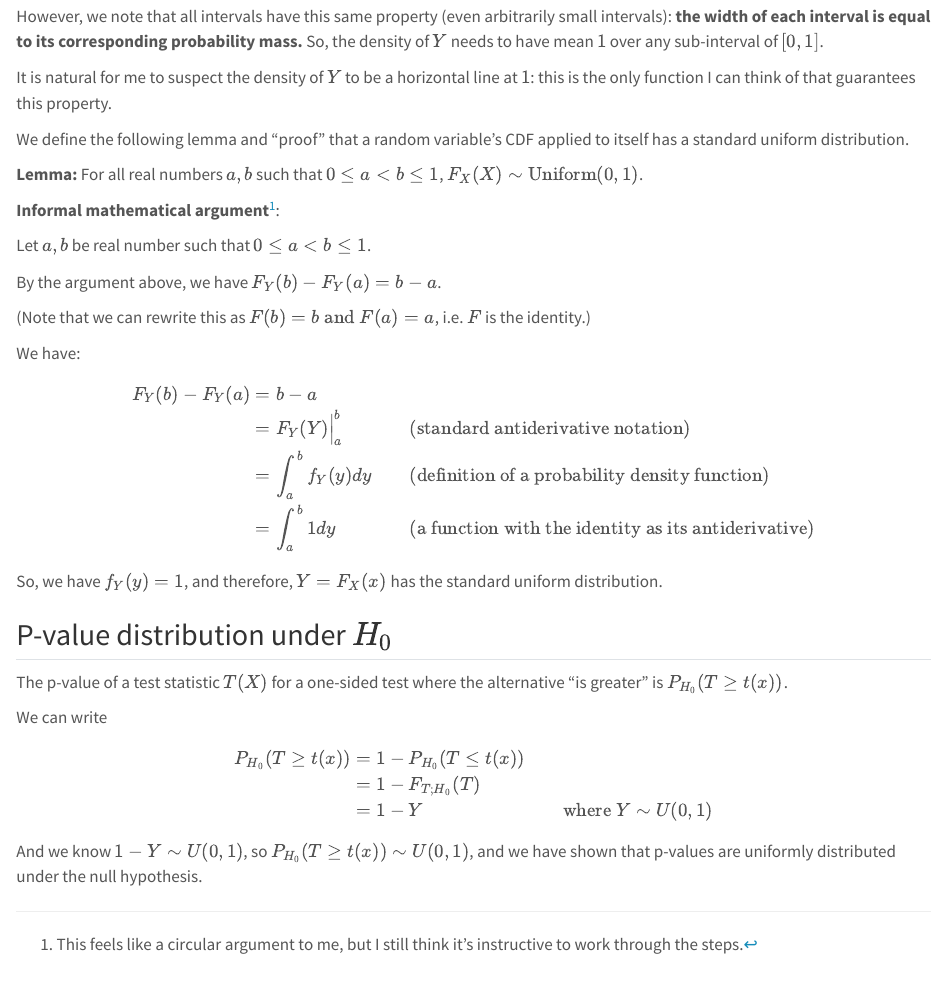
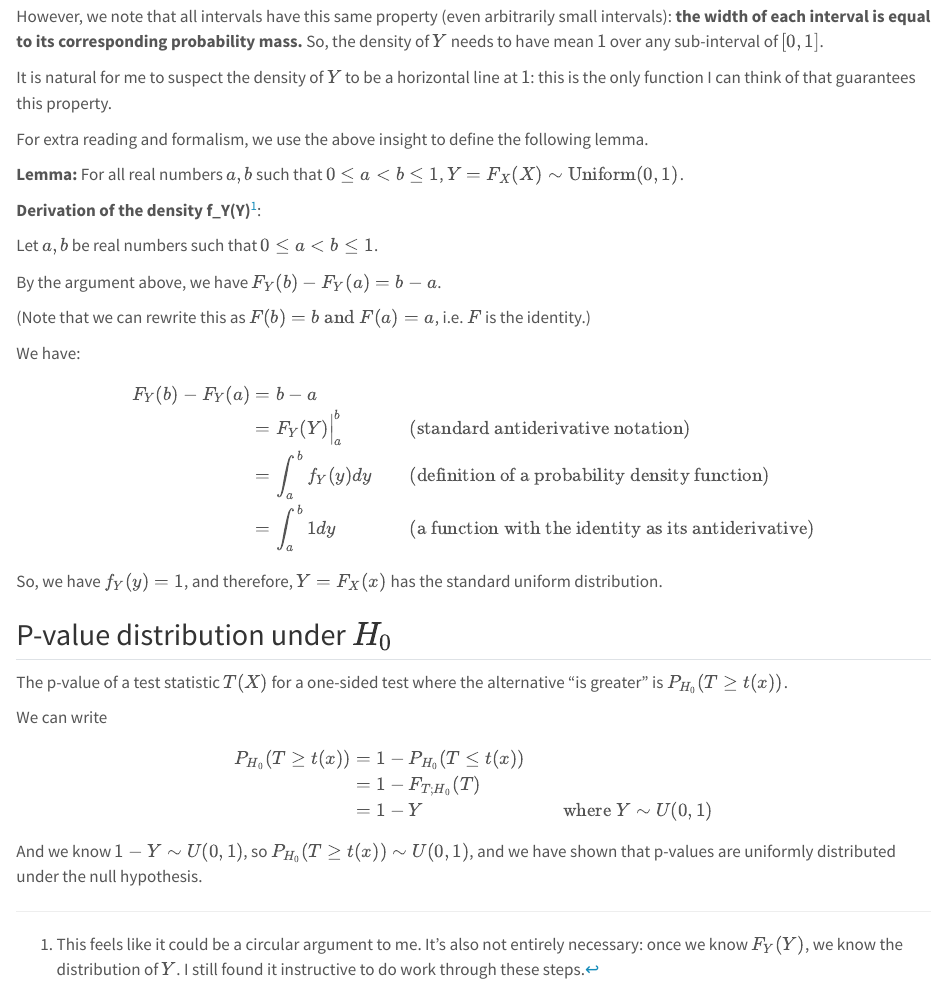
Before and after one commit to cxzhang4/technical_blog, a Quarto document (posts/probability_integral_transform/index.qmd): the page in a window 1100 px wide, from 2920 px down. Rendered offline with R 4.5, knitr and Pandoc in place of Quarto, with nearby package versions.

Commit message:
Changed comments about the math

```diff
--- a/posts/probability_integral_transform/index.qmd
+++ b/posts/probability_integral_transform/index.qmd
@@ -70,13 +70,13 @@ However, we note that all intervals have this same property (even arbitrarily sm
 
 It is natural for me to suspect the density of $Y$ to be a horizontal line at $1$: this is the only function I can think of that guarantees this property.
 
-We define the following lemma and "proof" that a random variable's CDF applied to itself has a standard uniform distribution.
+For extra reading and formalism, we use the above insight to define the following lemma.
 
-**Lemma:** For all real numbers $a, b$ such that $0 \leq a < b \leq 1$, $F_X(X) \sim \text{Uniform}(0, 1)$.
+**Lemma:** For all real numbers $a, b$ such that $0 \leq a < b \leq 1$, $Y = F_X(X) \sim \text{Uniform}(0, 1)$.
 
-**Informal mathematical argument**[^1]:
+**Derivation of the density f_Y(Y)**[^1]:
 
-Let $a, b$ be real number such that $0 \leq a < b \leq 1$.
+Let $a, b$ be real numbers such that $0 \leq a < b \leq 1$.
 
 By the argument above, we have $F_Y(b) - F_Y(a) = b - a$.
 
@@ -112,4 +112,4 @@ $$
 
 And we know $1 - Y \sim U(0, 1)$, so $P_{H_0}(T \geq t(x)) \sim U(0, 1)$, and we have shown that p-values are uniformly distributed under the null hypothesis.
 
-[^1]: This feels like a circular argument to me, but I still think it's instructive to work through the steps.
+[^1]: This feels like it could be a circular argument to me. It's also not entirely necessary: once we know $F_Y(Y)$, we know the distribution of $Y$. I still found it instructive to do work through these steps.
```
Also changed, not shown: 1 other file.
